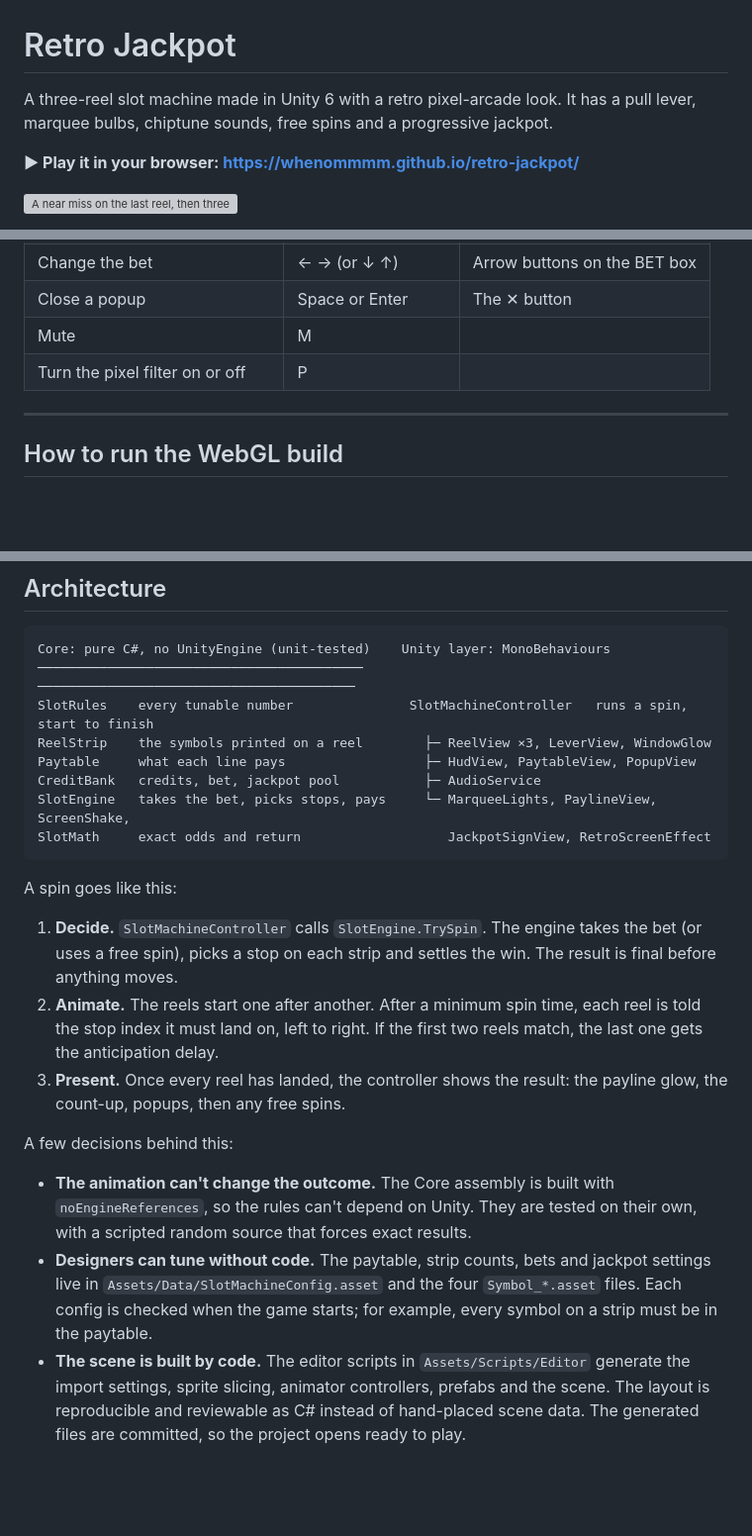
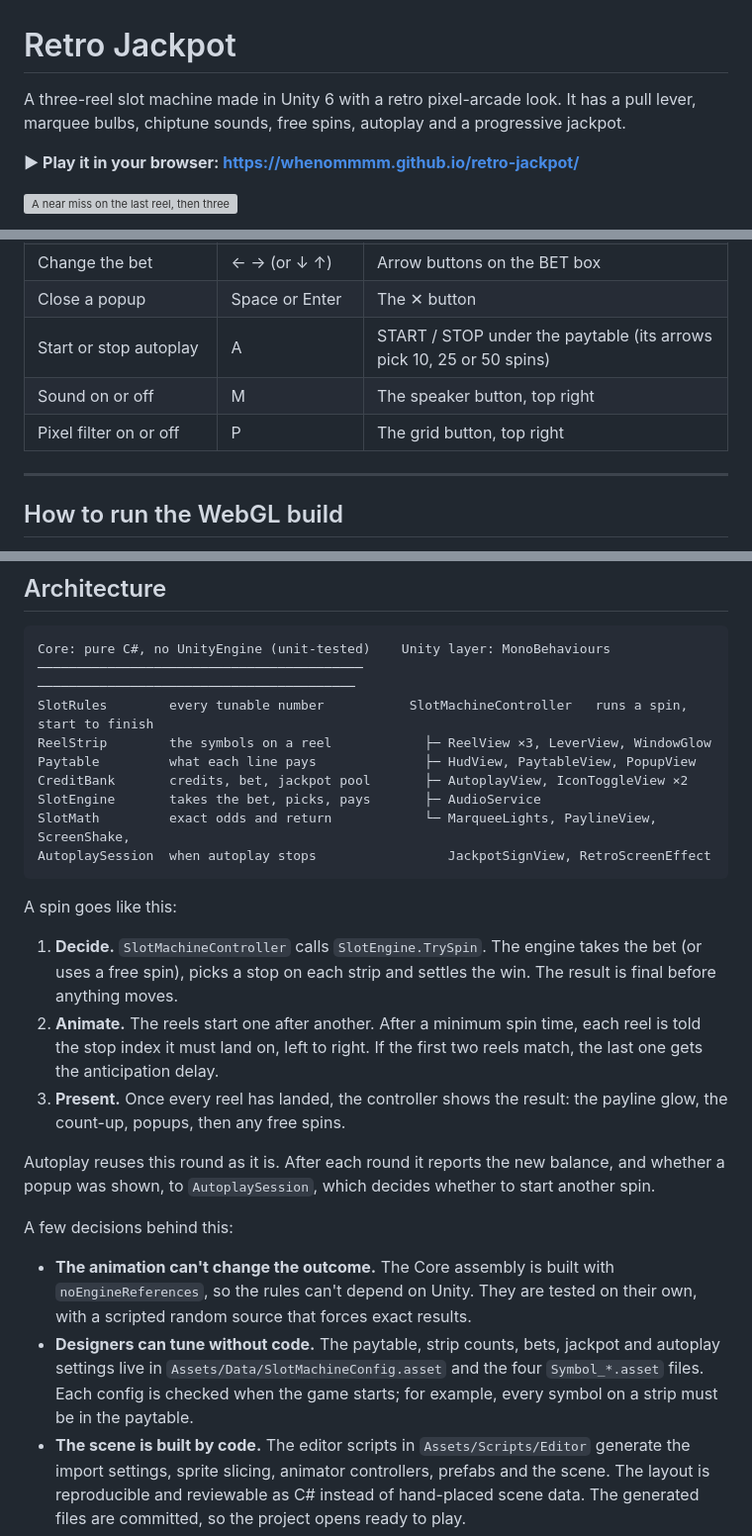
Before and after one commit to whenommmm/retro-jackpot, a Markdown page: README.md, 3 parts joined by grey strips. Shown at 99% size. Drawn GitHub-style; blank space fills up the shorter version; grey boxes are pictures that could not be loaded.

````diff
--- a/README.md
+++ b/README.md
@@ -1,6 +1,6 @@
 # Retro Jackpot
 
-A three-reel slot machine made in Unity 6 with a retro pixel-arcade look. It has a pull lever, marquee bulbs, chiptune sounds, free spins and a progressive jackpot.
+A three-reel slot machine made in Unity 6 with a retro pixel-arcade look. It has a pull lever, marquee bulbs, chiptune sounds, free spins, autoplay and a progressive jackpot.
 
 **▶ Play it in your browser: https://whenommmm.github.io/retro-jackpot/**
 
@@ -31,8 +31,9 @@ About one spin in ten wins. If you run out of credits, the machine offers you a
 | Stop the reels early (slam stop) | Space during a spin | Click the lever during a spin |
 | Change the bet | ← → (or ↓ ↑) | Arrow buttons on the BET box |
 | Close a popup | Space or Enter | The ✕ button |
-| Mute | M | |
-| Turn the pixel filter on or off | P | |
+| Start or stop autoplay | A | START / STOP under the paytable (its arrows pick 10, 25 or 50 spins) |
+| Sound on or off | M | The speaker button, top right |
+| Pixel filter on or off | P | The grid button, top right |
 
 ---
 
@@ -130,12 +132,13 @@ Each reel is a strip of 20 symbols: 8 cherries, 6 bells, 4 BARs and 2 sevens. Th
 ```
 Core: pure C#, no UnityEngine (unit-tested)    Unity layer: MonoBehaviours
 ──────────────────────────────────────────     ─────────────────────────────────────────
-SlotRules    every tunable number               SlotMachineController   runs a spin, start to finish
-ReelStrip    the symbols printed on a reel        ├─ ReelView ×3, LeverView, WindowGlow
-Paytable     what each line pays                  ├─ HudView, PaytableView, PopupView
-CreditBank   credits, bet, jackpot pool           ├─ AudioService
-SlotEngine   takes the bet, picks stops, pays     └─ MarqueeLights, PaylineView, ScreenShake,
-SlotMath     exact odds and return                   JackpotSignView, RetroScreenEffect
+SlotRules        every tunable number           SlotMachineController   runs a spin, start to finish
+ReelStrip        the symbols on a reel            ├─ ReelView ×3, LeverView, WindowGlow
+Paytable         what each line pays              ├─ HudView, PaytableView, PopupView
+CreditBank       credits, bet, jackpot pool       ├─ AutoplayView, IconToggleView ×2
+SlotEngine       takes the bet, picks, pays       ├─ AudioService
+SlotMath         exact odds and return            └─ MarqueeLights, PaylineView, ScreenShake,
+AutoplaySession  when autoplay stops                 JackpotSignView, RetroScreenEffect
 ```
 
 A spin goes like this:
@@ -144,10 +147,12 @@ A spin goes like this:
 2. **Animate.** The reels start one after another. After a minimum spin time, each reel is told the stop index it must land on, left to right. If the first two reels match, the last one gets the anticipation delay.
 3. **Present.** Once every reel has landed, the controller shows the result: the payline glow, the count-up, popups, then any free spins.
 
+Autoplay reuses this round as it is. After each round it reports the new balance, and whether a popup was shown, to `AutoplaySession`, which decides whether to start another spin.
+
 A few decisions behind this:
 
 - **The animation can't change the outcome.** The Core assembly is built with `noEngineReferences`, so the rules can't depend on Unity. They are tested on their own, with a scripted random source that forces exact results.
-- **Designers can tune without code.** The paytable, strip counts, bets and jackpot settings live in `Assets/Data/SlotMachineConfig.asset` and the four `Symbol_*.asset` files. Each config is checked when the game starts; for example, every symbol on a strip must be in the paytable.
+- **Designers can tune without code.** The paytable, strip counts, bets, jackpot and autoplay settings live in `Assets/Data/SlotMachineConfig.asset` and the four `Symbol_*.asset` files. Each config is checked when the game starts; for example, every symbol on a strip must be in the paytable.
 - **The scene is built by code.** The editor scripts in `Assets/Scripts/Editor` generate the import settings, sprite slicing, animator controllers, prefabs and the scene. The layout is reproducible and reviewable as C# instead of hand-placed scene data. The generated files are committed, so the project opens ready to play.
 
 ## Reel animation
````
Also changed, not shown: other parts of README.md (+10 -8 lines), Docs/jackpot.png, 1 other file.
